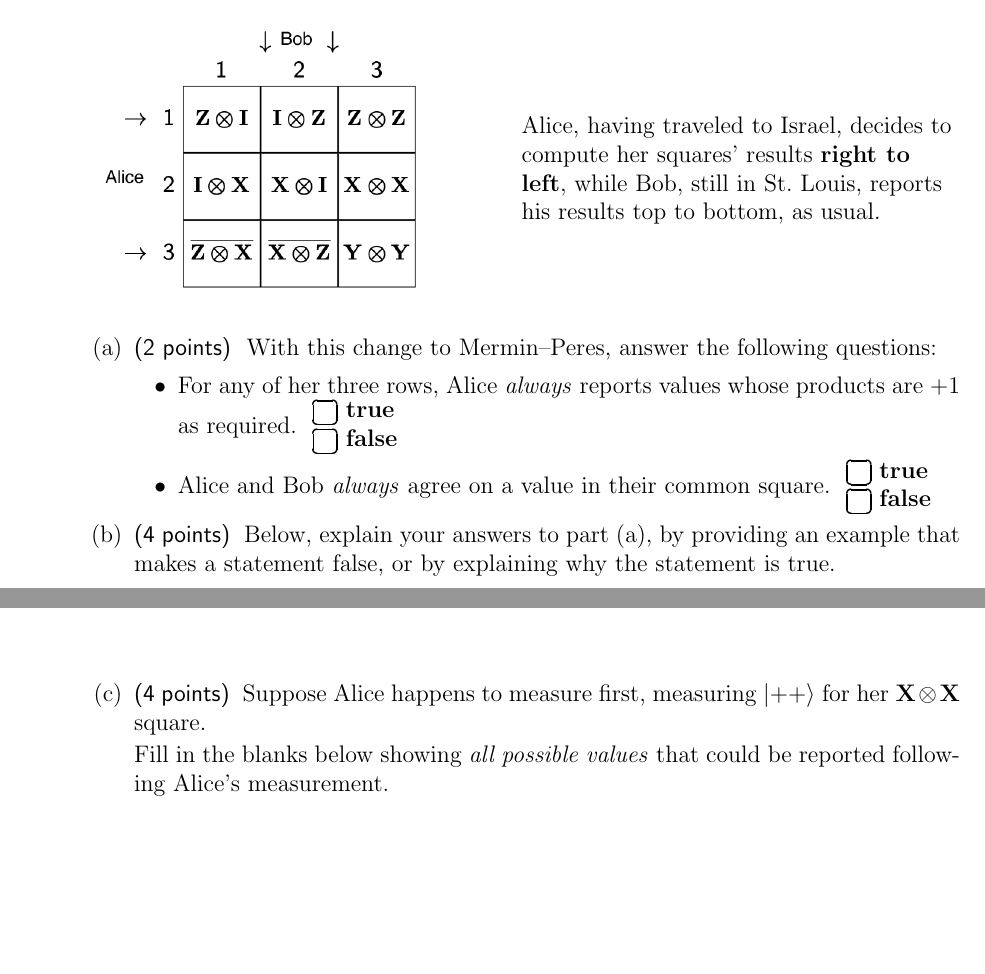
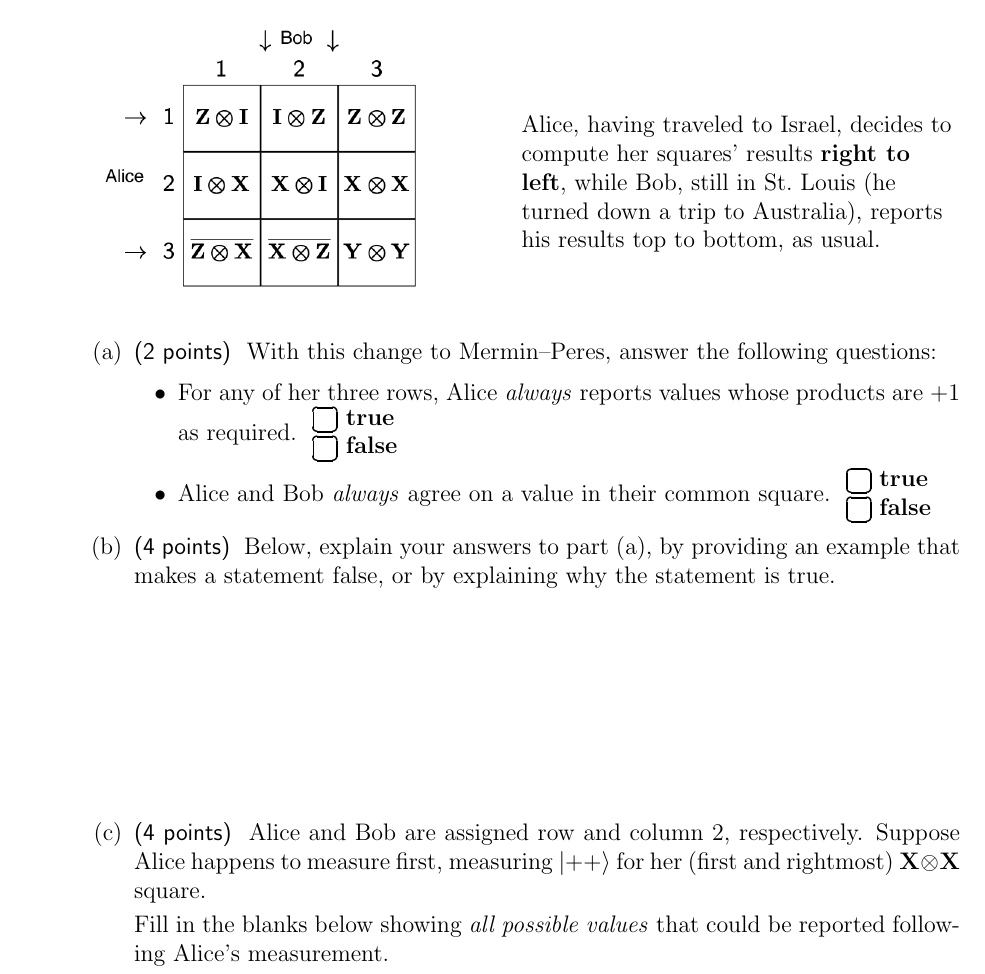
Before and after one commit to ProfRonCytron/ZeboCopy, a LaTeX problem sheet (exams/exam2.tex): two parts of page 3 of 12 before the commit and part of page 3 of 11 after it, the two joined at a grey line, cut so that both start at the same text, the shorter picture padded with empty space. Compiled offline with pdfLaTeX.

Commit message:
Update on Overleaf.

```diff
--- a/exams/exam2.tex
+++ b/exams/exam2.tex
@@ -118,7 +118,7 @@ Each response is worth 3 points and there are 6 points of extra credit available
 
 \begin{tabular}{cc}
 \begin{minipage}[t]{2.8in}\includegraphics[scale=0.6]{mp.png}\end{minipage} &
-\raisebox{1.2in}{\begin{minipage}[t]{3in}\raggedright Alice, having traveled to Israel, decides to compute her squares' results \textbf{right to left}, while Bob, still in St.~Louis, reports his results top to bottom, as usual.\end{minipage}}
+\raisebox{1.2in}{\begin{minipage}[t]{3in}\raggedright Alice, having traveled to Israel, decides to compute her squares' results \textbf{right to left}, while Bob, still in St.~Louis (he turned down a trip to Australia), reports his results top to bottom, as usual.\end{minipage}}
 \end{tabular}
 
 \begin{enumerate}
@@ -131,9 +131,9 @@ Each response is worth 3 points and there are 6 points of extra credit available
 
 \end{itemize}
 \item\Points{4} Below, explain your answers to part~(a), by providing an example that makes a statement false, or by explaining why the statement is true.
-    \LeaveSpace{2in}
+    \LeaveSpace{1in}
 
-\item\Points{4} Suppose Alice happens to measure first, measuring $\ket{++}$ for her $\X{}\otimes\X{}$ square.
+\item\Points{4} Alice and Bob are assigned row and column 2, respectively. Suppose Alice happens to measure first, measuring $\ket{++}$ for her (first and rightmost) $\X{}\otimes\X{}$ square.
 
 Fill in the blanks below showing \emph{all possible values} that could be reported following Alice's measurement.
 
```
Also changed, not shown: exams/exam2.tex (4 more changed lines).
